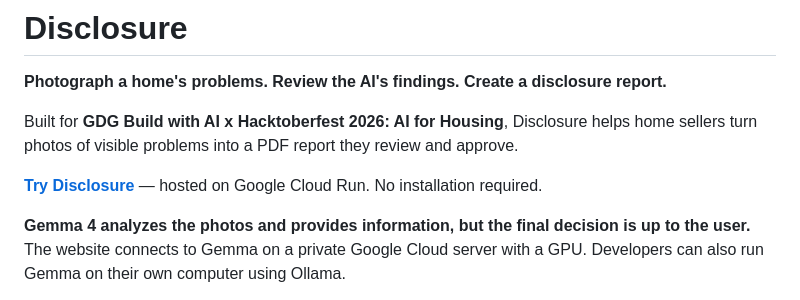
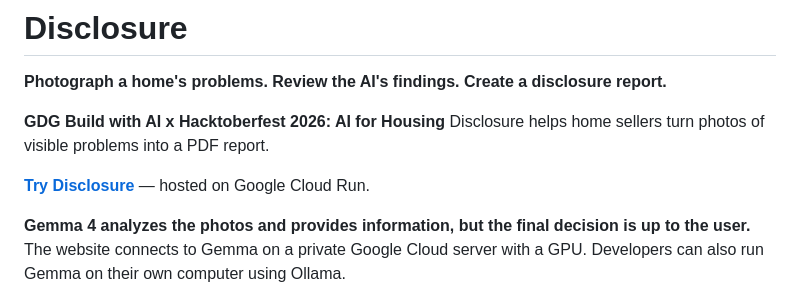
Before and after one commit to ben-robles/disclosure, a Markdown page: README.md, the part around the change. Drawn GitHub-style.

```diff
--- a/README.md
+++ b/README.md
@@ -2,9 +2,10 @@
 
 **Photograph a home's problems. Review the AI's findings. Create a disclosure report.**
 
-Built for **GDG Build with AI x Hacktoberfest 2026: AI for Housing**, Disclosure helps home sellers turn photos of visible problems into a PDF report they review and approve.
+**GDG Build with AI x Hacktoberfest 2026: AI for Housing**
+Disclosure helps home sellers turn photos of visible problems into a PDF report.
 
-**[Try Disclosure](https://disclosure-app-jyruvsvlxa-uk.a.run.app/)** — hosted on Google Cloud Run. No installation required.
+**[Try Disclosure](https://disclosure-app-jyruvsvlxa-uk.a.run.app/)** — hosted on Google Cloud Run.
 
 **Gemma 4 analyzes the photos and provides information, but the final decision is up to the user.** The website connects to Gemma on a private Google Cloud server with a GPU. Developers can also run Gemma on their own computer using Ollama.
 
```
